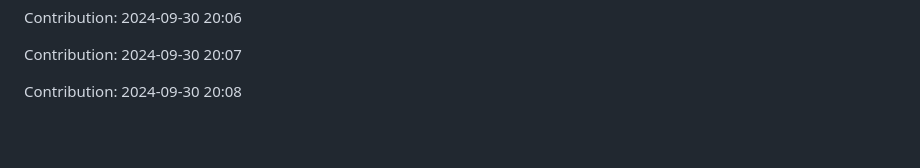
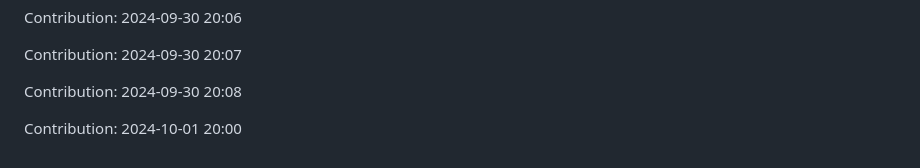
Before and after one commit to orion9ftf/scrapping-ruby-python, a Markdown page: README.md, the part around the change. GitHub-like rendering; blank space fills up the shorter version.

Commit message:
"Contribution: 2024-10-01 20:00"

```diff
--- a/README.md
+++ b/README.md
@@ -2705,3 +2705,5 @@ Contribution: 2024-09-30 20:06
 Contribution: 2024-09-30 20:07
 
 Contribution: 2024-09-30 20:08
+
+Contribution: 2024-10-01 20:00
```
